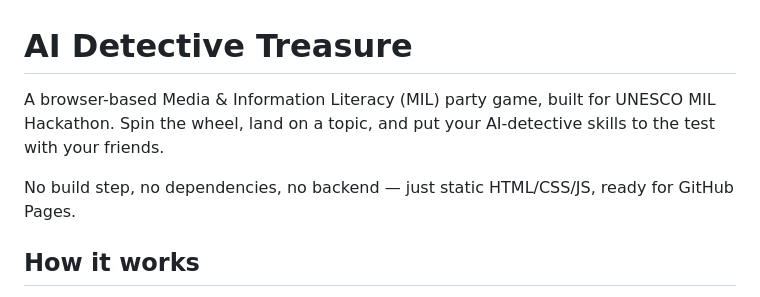
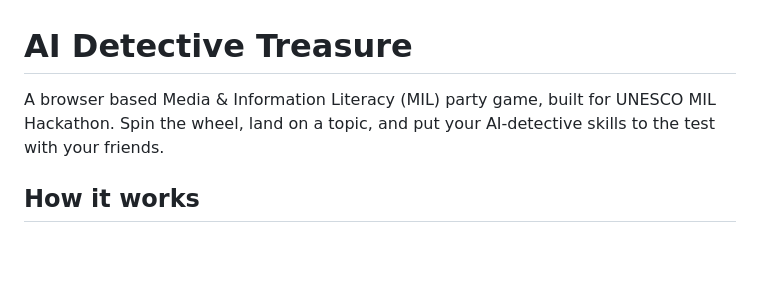
Before and after one commit to mairadhwa/AI-MIL, a Markdown page: README.md, the part around the change. Rendered like a GitHub page; blank space fills up the shorter version.

```diff
--- a/README.md
+++ b/README.md
@@ -1,8 +1,7 @@
 # AI Detective Treasure
 
-A browser-based Media & Information Literacy (MIL) party game, built for UNESCO MIL Hackathon. Spin the wheel, land on a topic, and put your AI-detective skills to the test with your friends.
+A browser based Media & Information Literacy (MIL) party game, built for UNESCO MIL Hackathon. Spin the wheel, land on a topic, and put your AI-detective skills to the test with your friends.
 
-No build step, no dependencies, no backend — just static HTML/CSS/JS, ready for GitHub Pages.
 
 ## How it works
 
```
